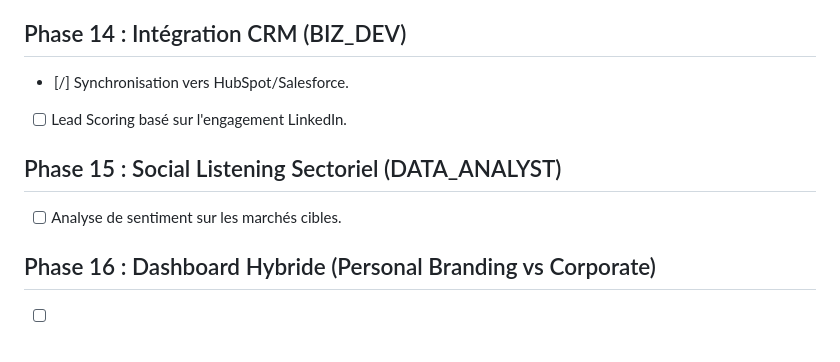
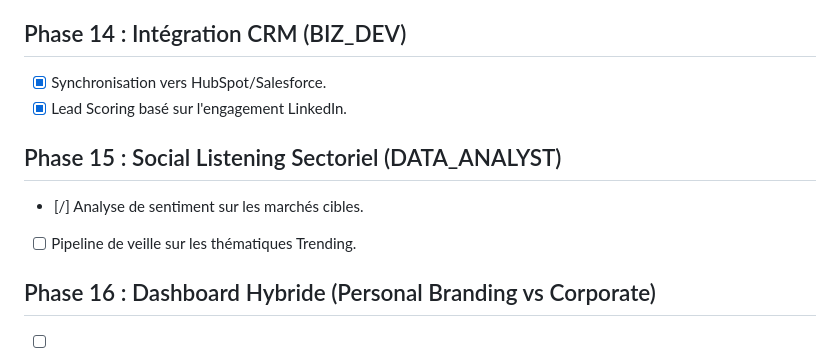
Before and after one commit to jabessouguie/linkyield, a Markdown page: TO_DO.md, the part around the change. GitHub-like rendering.

Commit message:
feat: implement CRM integration and Lead Scoring (Phase 14)

```diff
--- a/TO_DO.md
+++ b/TO_DO.md
@@ -62,11 +62,12 @@ Ce document suit les spécifications du rapport d'analyse systémique et les dir
 - [x] Système d'invitation et rôles d'équipe (Admin, Analyst, Viewer).
 
 ## Phase 14 : Intégration CRM (BIZ_DEV)
-- [/] Synchronisation vers HubSpot/Salesforce.
-- [ ] Lead Scoring basé sur l'engagement LinkedIn.
+- [x] Synchronisation vers HubSpot/Salesforce.
+- [x] Lead Scoring basé sur l'engagement LinkedIn.
 
 ## Phase 15 : Social Listening Sectoriel (DATA_ANALYST)
-- [ ] Analyse de sentiment sur les marchés cibles.
+- [/] Analyse de sentiment sur les marchés cibles.
+- [ ] Pipeline de veille sur les thématiques Trending.
 
 ## Phase 16 : Dashboard Hybride (Personal Branding vs Corporate)
 - [ ] Unification des métriques RH / Dirigeants / Pages.
```
